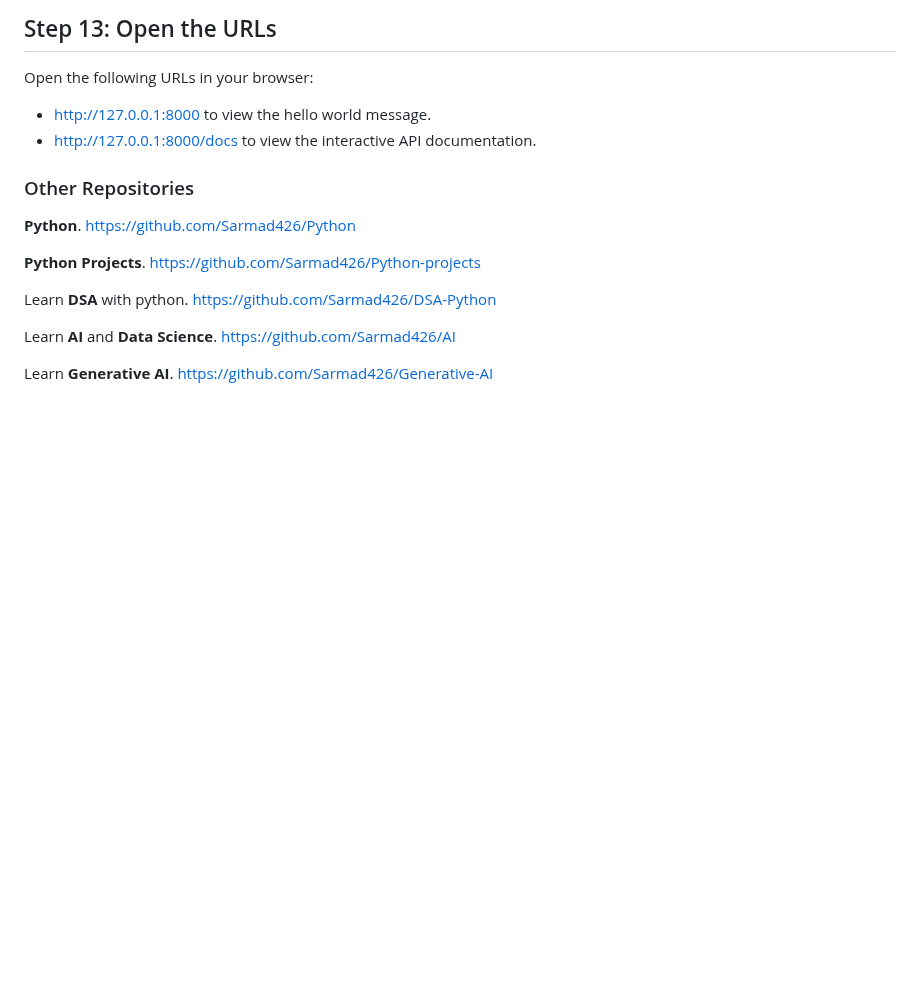
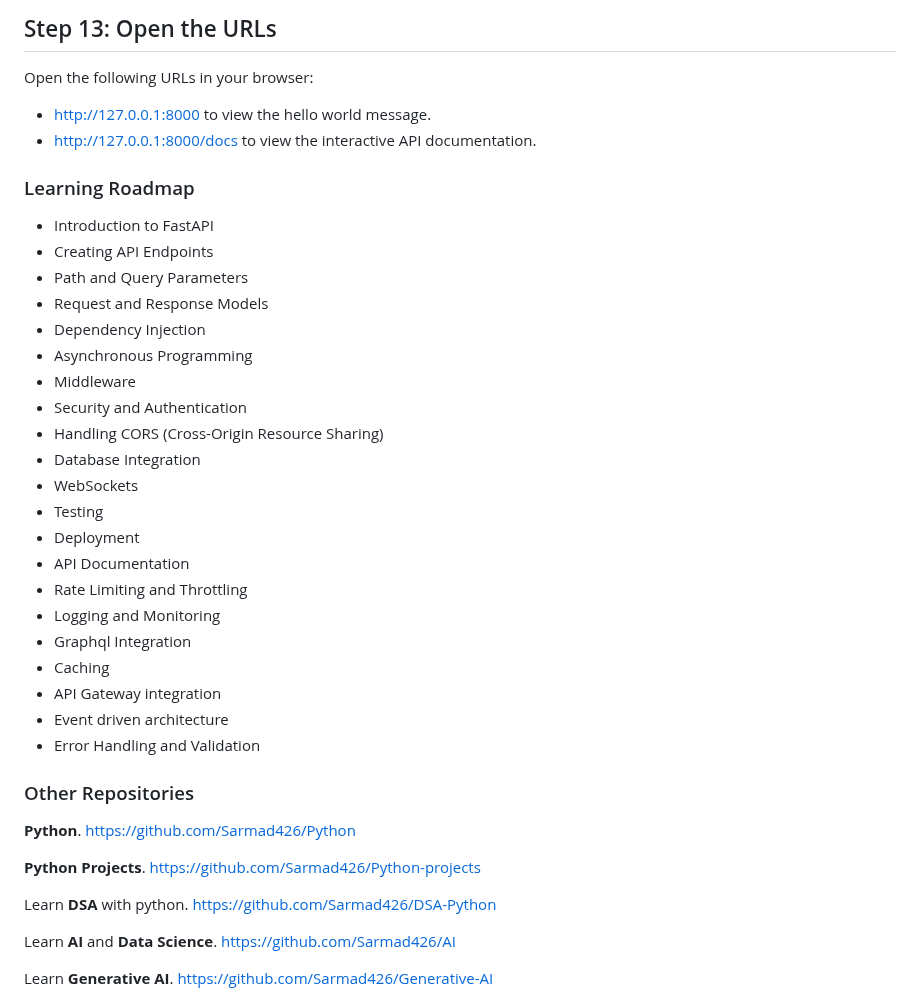
Before and after one commit to Sarmad426/FastAPI, a Markdown page: Readme.md, the part around the change. Drawn GitHub-style; blank space fills up the shorter version.

Commit message:
Added FastAPI roadmap

```diff
--- a/Readme.md
+++ b/Readme.md
@@ -134,6 +134,30 @@ Open the following URLs in your browser:
 - <http://127.0.0.1:8000> to view the hello world message.
 - <http://127.0.0.1:8000/docs> to view the interactive API documentation.
 
+### Learning Roadmap
+
+- Introduction to FastAPI
+- Creating API Endpoints
+- Path and Query Parameters
+- Request and Response Models
+- Dependency Injection
+- Asynchronous Programming
+- Middleware
+- Security and Authentication
+- Handling CORS (Cross-Origin Resource Sharing)
+- Database Integration
+- WebSockets
+- Testing
+- Deployment
+- API Documentation
+- Rate Limiting and Throttling
+- Logging and Monitoring
+- Graphql Integration
+- Caching
+- API Gateway integration
+- Event driven architecture
+- Error Handling and Validation
+
 ### Other Repositories
 
 **Python**. <https://github.com/Sarmad426/Python>
```
